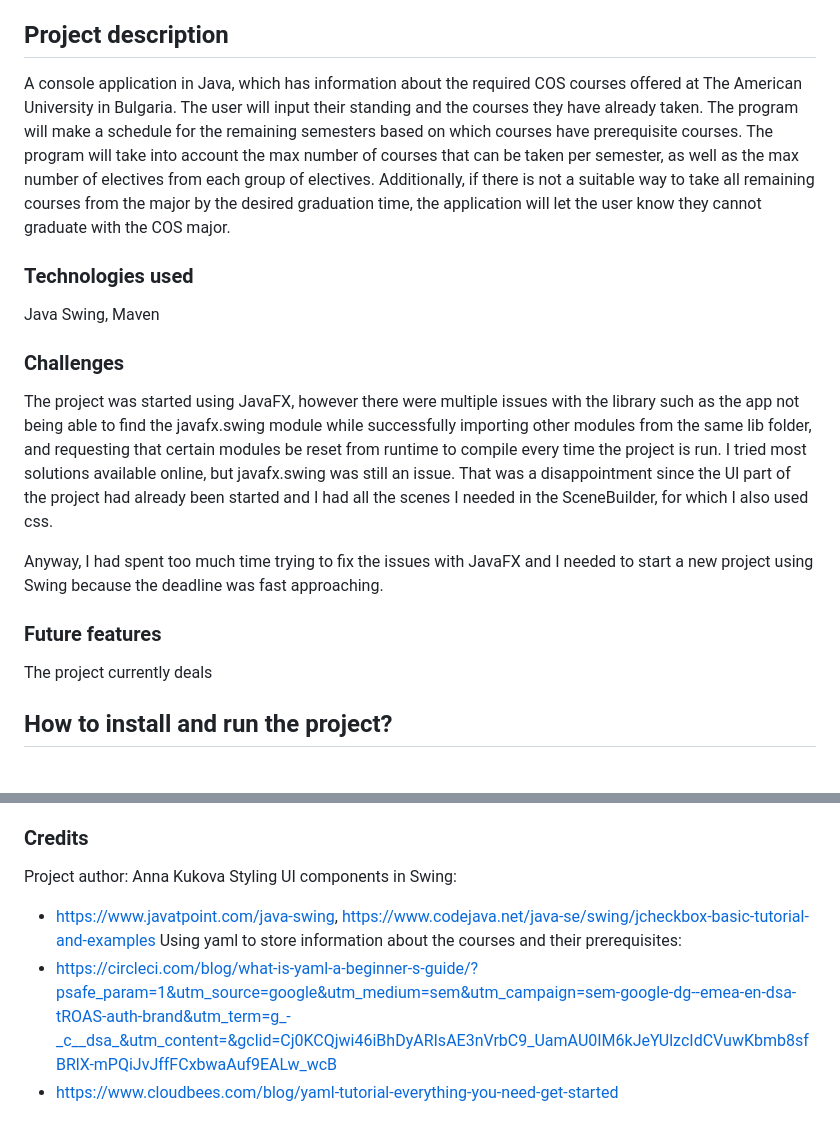
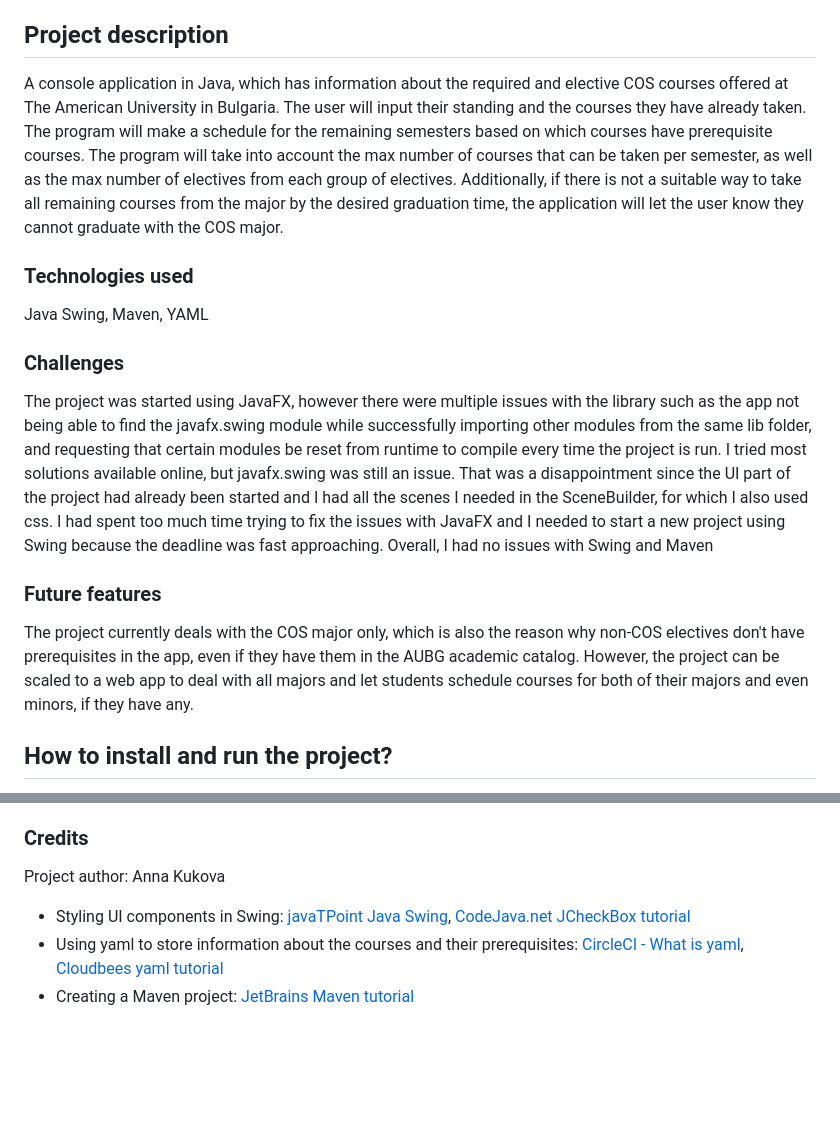
Before and after one commit to annakukova/cos-course-planner, a Markdown page: README.md, 2 parts joined by grey strips. Drawn GitHub-style; blank space fills up the shorter version.

```diff
--- a/README.md
+++ b/README.md
@@ -4,15 +4,15 @@ An app that helps you plan your schedule for the Computer Science major to gradu
 
 ## Project description
 
-A console application in Java, which has information about the required COS courses offered at The American University in Bulgaria. The user will input their standing and the courses they have already taken. The program will make a schedule for the remaining semesters based on which courses have prerequisite courses. The program will take into account the max number of courses that can be taken per semester, as well as the max number of electives from each group of electives. Additionally, if there is not a suitable way to take all remaining courses from the major by the desired graduation time, the application will let the user know they cannot graduate with the COS major.
+A console application in Java, which has information about the required and elective COS courses offered at The American University in Bulgaria. The user will input their standing and the courses they have already taken. The program will make a schedule for the remaining semesters based on which courses have prerequisite courses. The program will take into account the max number of courses that can be taken per semester, as well as the max number of electives from each group of electives. Additionally, if there is not a suitable way to take all remaining courses from the major by the desired graduation time, the application will let the user know they cannot graduate with the COS major.
+
 ### Technologies used
-Java Swing, Maven
+Java Swing, Maven, YAML
+
 ### Challenges
-The project was started using JavaFX, however there were multiple issues with the library such as the app not being able to find the javafx.swing module while successfully importing other modules from the same lib folder, and requesting that certain modules be reset from runtime to compile every time the project is run. I tried most solutions available online, but javafx.swing was still an issue. That was a disappointment since the UI part of the project had already been started and I had all the scenes I needed in the SceneBuilder, for which I also used css.
-
-Anyway, I had spent too much time trying to fix the issues with JavaFX and I needed to start a new project using Swing because the deadline was fast approaching.
+The project was started using JavaFX, however there were multiple issues with the library such as the app not being able to find the javafx.swing module while successfully importing other modules from the same lib folder, and requesting that certain modules be reset from runtime to compile every time the project is run. I tried most solutions available online, but javafx.swing was still an issue. That was a disappointment since the UI part of the project had already been started and I had all the scenes I needed in the SceneBuilder, for which I also used css. I had spent too much time trying to fix the issues with JavaFX and I needed to start a new project using Swing because the deadline was fast approaching. Overall, I had no issues with Swing and Maven
 ### Future features
-The project currently deals
+The project currently deals with the COS major only, which is also the reason why non-COS electives don't have prerequisites in the app, even if they have them in the AUBG academic catalog. However, the project can be scaled to a web app to deal with all majors and let students schedule courses for both of their majors and even minors, if they have any.
 
 ## How to install and run the project?
 First, download and unarchive the project folder.
@@ -27,8 +27,6 @@ The app will prompt you to check all the courses you have taken so far. It then
 
 ### Credits
 Project author: Anna Kukova
-Styling UI components in Swing:
-* https://www.javatpoint.com/java-swing, https://www.codejava.net/java-se/swing/jcheckbox-basic-tutorial-and-examples
-Using yaml to store information about the courses and their prerequisites:
-* https://circleci.com/blog/what-is-yaml-a-beginner-s-guide/?psafe_param=1&utm_source=google&utm_medium=sem&utm_campaign=sem-google-dg--emea-en-dsa-tROAS-auth-brand&utm_term=g_-_c__dsa_&utm_content=&gclid=Cj0KCQjwi46iBhDyARIsAE3nVrbC9_UamAU0IM6kJeYUlzcIdCVuwKbmb8sfBRlX-mPQiJvJffFCxbwaAuf9EALw_wcB
-* https://www.cloudbees.com/blog/yaml-tutorial-everything-you-need-get-started
+* Styling UI components in Swing: [javaTPoint Java Swing](https://www.javatpoint.com/java-swing), [CodeJava.net JCheckBox tutorial](https://www.codejava.net/java-se/swing/jcheckbox-basic-tutorial-and-examples)
+* Using yaml to store information about the courses and their prerequisites: [CircleCI - What is yaml](https://circleci.com/blog/what-is-yaml-a-beginner-s-guide/?psafe_param=1&utm_source=google&utm_medium=sem&utm_campaign=sem-google-dg--emea-en-dsa-tROAS-auth-brand&utm_term=g_-_c__dsa_&utm_content=&gclid=Cj0KCQjwi46iBhDyARIsAE3nVrbC9_UamAU0IM6kJeYUlzcIdCVuwKbmb8sfBRlX-mPQiJvJffFCxbwaAuf9EALw_wcB), [Cloudbees yaml tutorial](https://www.cloudbees.com/blog/yaml-tutorial-everything-you-need-get-started)
+* Creating a Maven project: [JetBrains Maven tutorial](https://www.jetbrains.com/idea/guide/tutorials/working-with-maven/creating-a-project/)
```
